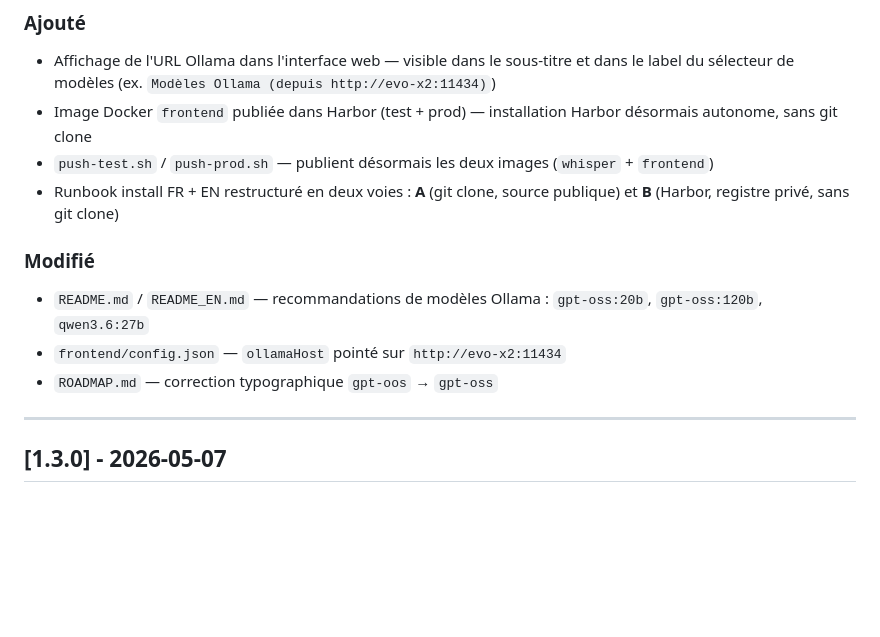
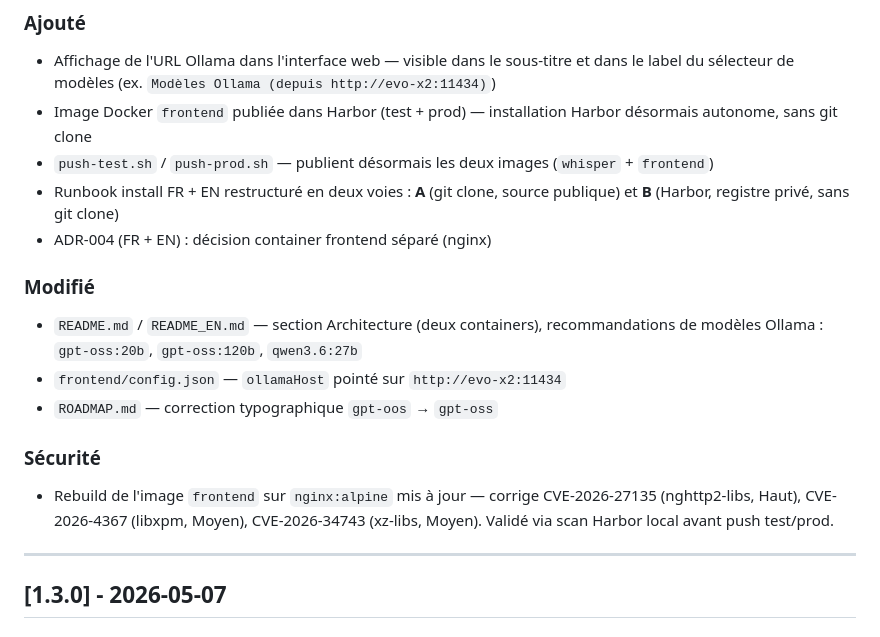
Before and after one commit to renaudrenaud/transcriptor, a Markdown page: CHANGELOG.md, the part around one of its changes. GitHub-like rendering; blank space fills up the shorter version.

Commit message:
Security patch + docs: frontend CVEs fixed, ADR-004, architecture section
- frontend: rebuild sur nginx:alpine corrigeant 3 CVEs (nghttp2, libxpm, xz-libs)
- ADR-004 FR + EN : container frontend séparé
- README FR + EN : section Architecture, liens ADR-004, arborescences
- runbooks/transcription FR + EN : docker compose up -d whisper suffit en CLI
- CHANGELOG 1.4.0 consolidé

Co-Authored-By: Claude Sonnet 4.6 <noreply@anthropic.com>

```diff
--- a/CHANGELOG.md
+++ b/CHANGELOG.md
@@ -7,11 +7,15 @@
 - Image Docker `frontend` publiée dans Harbor (test + prod) — installation Harbor désormais autonome, sans git clone
 - `push-test.sh` / `push-prod.sh` — publient désormais les deux images (`whisper` + `frontend`)
 - Runbook install FR + EN restructuré en deux voies : **A** (git clone, source publique) et **B** (Harbor, registre privé, sans git clone)
+- ADR-004 (FR + EN) : décision container frontend séparé (nginx)
 
 ### Modifié
-- `README.md` / `README_EN.md` — recommandations de modèles Ollama : `gpt-oss:20b`, `gpt-oss:120b`, `qwen3.6:27b`
+- `README.md` / `README_EN.md` — section Architecture (deux containers), recommandations de modèles Ollama : `gpt-oss:20b`, `gpt-oss:120b`, `qwen3.6:27b`
 - `frontend/config.json` — `ollamaHost` pointé sur `http://evo-x2:11434`
 - `ROADMAP.md` — correction typographique `gpt-oos` → `gpt-oss`
+
+### Sécurité
+- Rebuild de l'image `frontend` sur `nginx:alpine` mis à jour — corrige CVE-2026-27135 (nghttp2-libs, Haut), CVE-2026-4367 (libxpm, Moyen), CVE-2026-34743 (xz-libs, Moyen). Validé via scan Harbor local avant push test/prod.
 
 ---
 
```
Also changed, not shown: other parts of CHANGELOG.md (+1 -1 lines).
